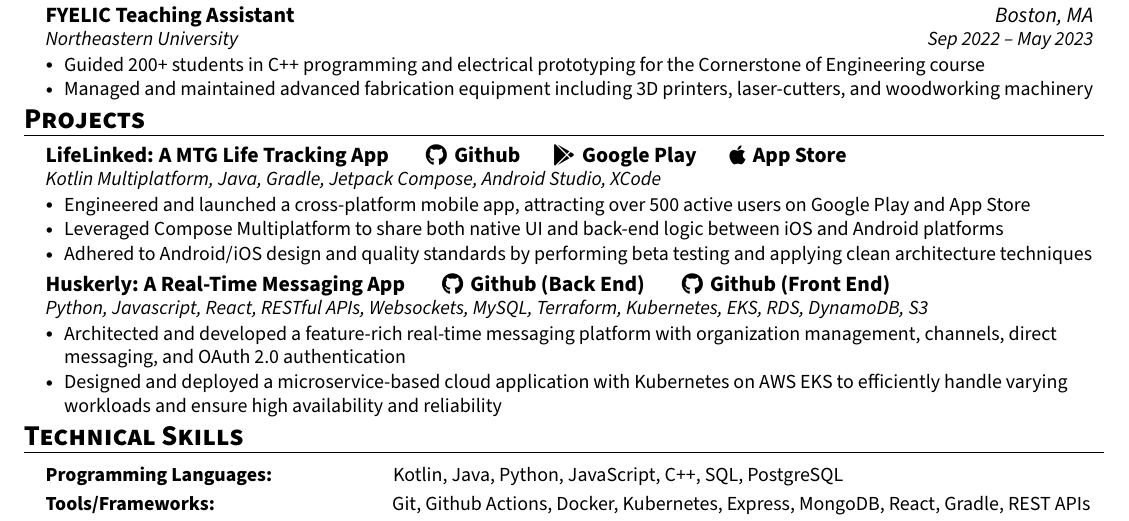
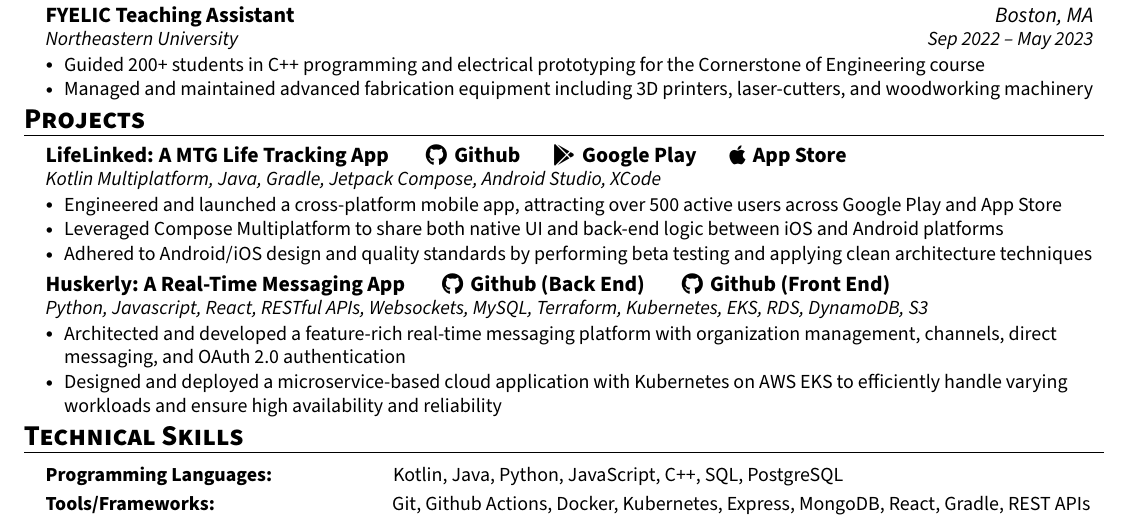
Before and after one commit to ntietje1/my-resume, a LaTeX CV (Nicholas_Tietje_Resume.tex): part of the page, cut so that both start at the same text. Compiled offline with pdfLaTeX.

Commit message:
change wording

```diff
--- a/Nicholas_Tietje_Resume.tex
+++ b/Nicholas_Tietje_Resume.tex
@@ -222,7 +222,7 @@
       {LifeLinked: A MTG Life Tracking App \tab[0.5cm] \href{https://github.com/ntietje1/MTG_Life_Total_App}{\raisebox{-0.05\height}\faGithub \tab[0.05cm] Github}\tab[0.5cm] \href{https://play.google.com/store/apps/details?id=com.hypeapps.lifelinked}{\raisebox{-0.05\height}\faGooglePlay \tab[0.05cm] Google Play}\tab[0.5cm] \href{https://apps.apple.com/us/app/lifelinked-mtg-life-counter/id6503708612}{\raisebox{-0.05\height}\faApple \tab[0.05cm] App Store}}{}
       {Kotlin Multiplatform, Java, Gradle, Jetpack Compose, Android Studio, XCode}{}
       \resumeItemListStart
-        \resumeItem{Engineered and launched a cross-platform mobile app, attracting over 500 active users on Google Play and App Store}
+        \resumeItem{Engineered and launched a cross-platform mobile app, attracting over 500 active users across Google Play and App Store}
         \resumeItem{Leveraged Compose Multiplatform to share both native UI and back-end logic between iOS and Android platforms}
         \resumeItem{Adhered to Android/iOS design and quality standards by performing beta testing and applying clean architecture techniques}
       \resumeItemListEnd
```
